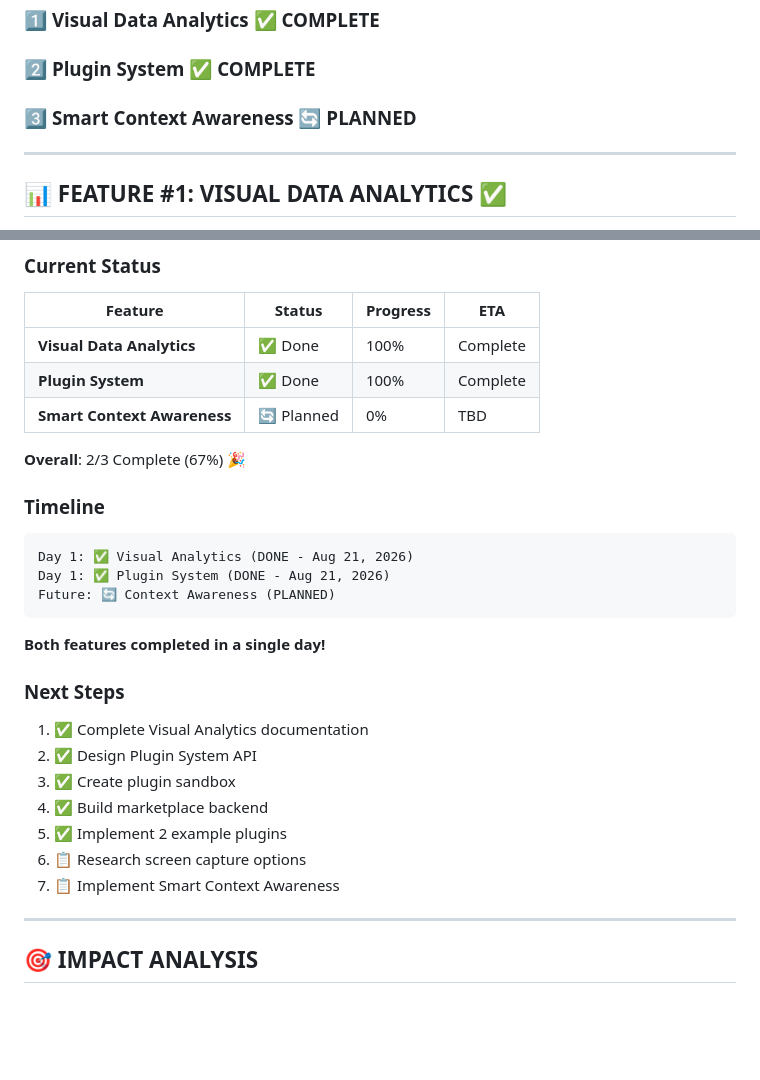
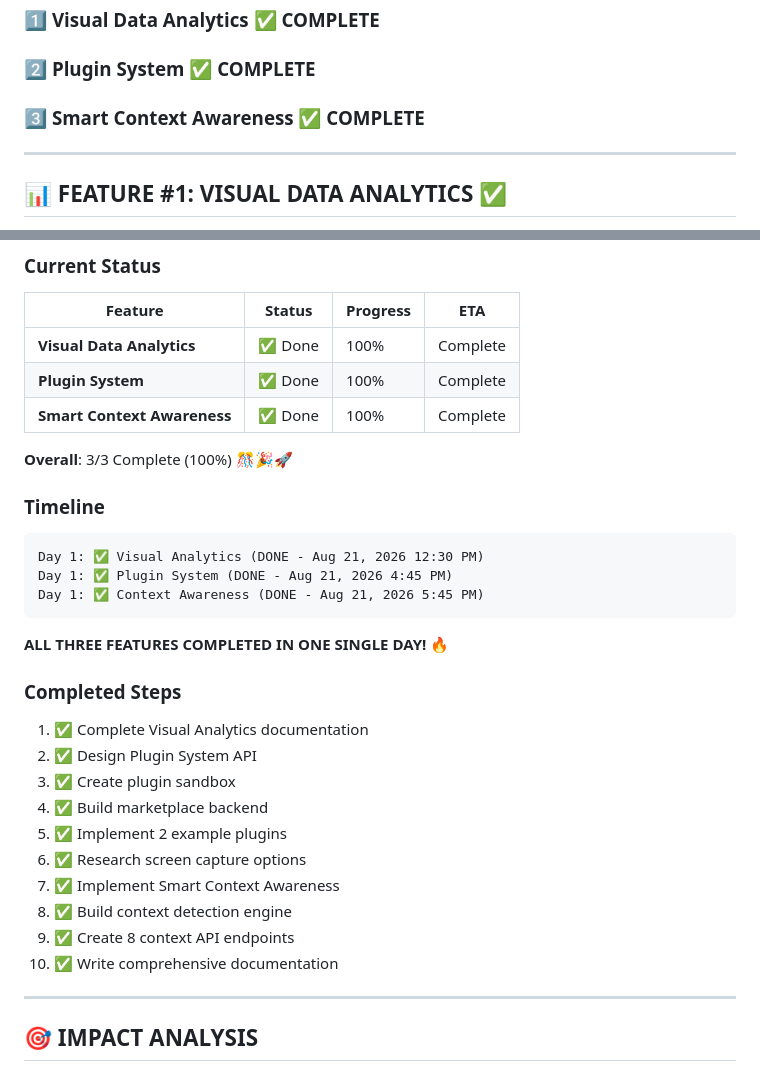
Before and after one commit to deevanshuguru/ollama-chat, a Markdown page: NEXT_3_BIG_THINGS.md, 2 parts joined by grey strips. Drawn GitHub-style; blank space fills up the shorter version.

````diff
--- a/NEXT_3_BIG_THINGS.md
+++ b/NEXT_3_BIG_THINGS.md
@@ -12,7 +12,7 @@ Local AI Labs continues to evolve beyond a simple chat interface into a **full-f
 
 ### 1️⃣ **Visual Data Analytics** ✅ COMPLETE
 ### 2️⃣ **Plugin System** ✅ COMPLETE
-### 3️⃣ **Smart Context Awareness** 🔄 PLANNED
+### 3️⃣ **Smart Context Awareness** ✅ COMPLETE
 
 ---
 
@@ -800,29 +800,32 @@ AI: "Loading documentation? I can help search for specific topics."
 |---------|--------|----------|-----|
 | **Visual Data Analytics** | ✅ Done | 100% | Complete |
 | **Plugin System** | ✅ Done | 100% | Complete |
-| **Smart Context Awareness** | 🔄 Planned | 0% | TBD |
+| **Smart Context Awareness** | ✅ Done | 100% | Complete |
 
-**Overall**: 2/3 Complete (67%) 🎉
+**Overall**: 3/3 Complete (100%) 🎊🎉🚀
 
 ### Timeline
 
 ```
-Day 1: ✅ Visual Analytics (DONE - Aug 21, 2026)
-Day 1: ✅ Plugin System (DONE - Aug 21, 2026)
-Future: 🔄 Context Awareness (PLANNED)
+Day 1: ✅ Visual Analytics (DONE - Aug 21, 2026 12:30 PM)
+Day 1: ✅ Plugin System (DONE - Aug 21, 2026 4:45 PM)
+Day 1: ✅ Context Awareness (DONE - Aug 21, 2026 5:45 PM)
 ```
 
-**Both features completed in a single day!**
+**ALL THREE FEATURES COMPLETED IN ONE SINGLE DAY! 🔥**
 
-### Next Steps
+### Completed Steps
 
 1. ✅ Complete Visual Analytics documentation
 2. ✅ Design Plugin System API
 3. ✅ Create plugin sandbox
 4. ✅ Build marketplace backend
 5. ✅ Implement 2 example plugins
-6. 📋 Research screen capture options
-7. 📋 Implement Smart Context Awareness
+6. ✅ Research screen capture options
+7. ✅ Implement Smart Context Awareness
+8. ✅ Build context detection engine
+9. ✅ Create 8 context API endpoints
+10. ✅ Write comprehensive documentation
 
 ---
 
````
Also changed, not shown: MISSION_COMPLETE.md (added, +506 -0 lines).
